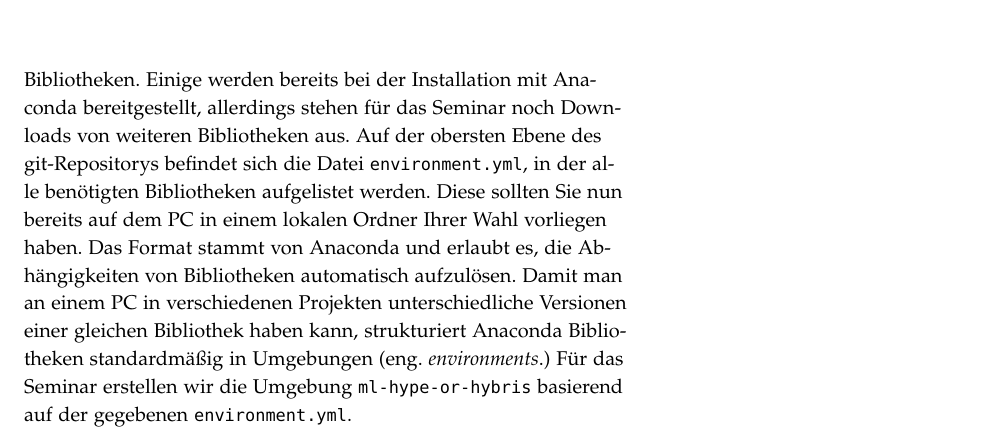
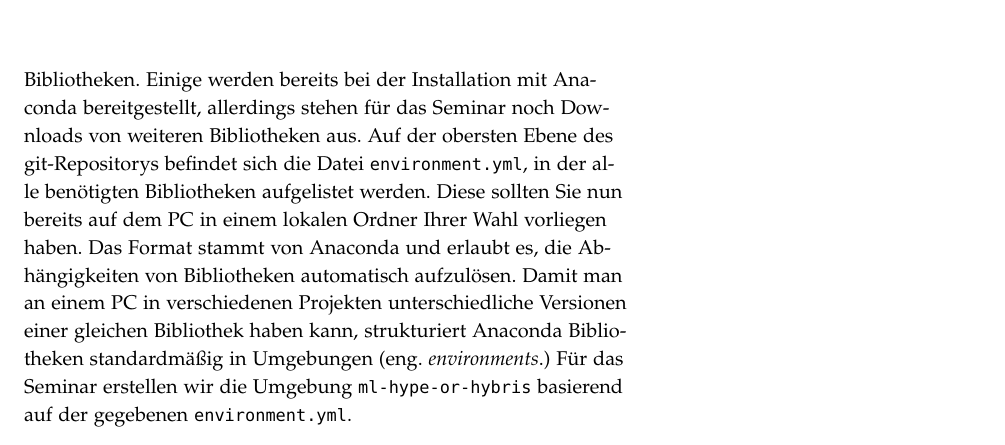
Before and after one commit to 1kastner/ml-potentials-and-risks, a LaTeX document (_vorbereitung-fuer-den-workshop/vorbereitung-auf-das-seminar.tex): part of page 3 of 4, cut so that both start at the same text. Compiled offline with pdfLaTeX.

Commit message:
Deaktiviere intelligente Worttrennung
Nach Neuaufsetzen von MiKTeX wird ngerman-x-latest nicht mehr gefunden, Todo für später

```diff
--- a/_vorbereitung-fuer-den-workshop/vorbereitung-auf-das-seminar.tex
+++ b/_vorbereitung-fuer-den-workshop/vorbereitung-auf-das-seminar.tex
@@ -2,7 +2,7 @@
 
 \usepackage[utf8]{inputenc}
 \usepackage[autostyle=true,german=quotes]{csquotes}
-\RequirePackage[ngerman=ngerman-x-latest]{hyphsubst}  % für die Trennung von zwei-schrittig
+\usepackage{hyphsubst} %\HyphSubstLet{ngerman}{ngerman-x-latest} % für die Trennung von zwei-schrittig
 \usepackage[ngerman]{babel}   % neue deutsche Rechtschreibung (z. B. auch für Silbentrennung)
 
 \title{Vorbereitung für das Seminar \enquote{Einführung ins Maschinelle Lernen: Hype oder Hybris}}
```
